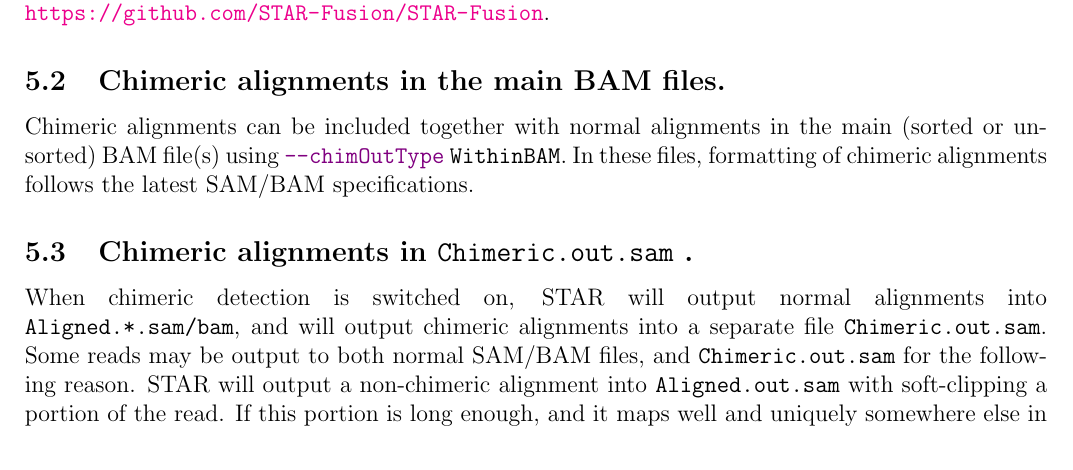
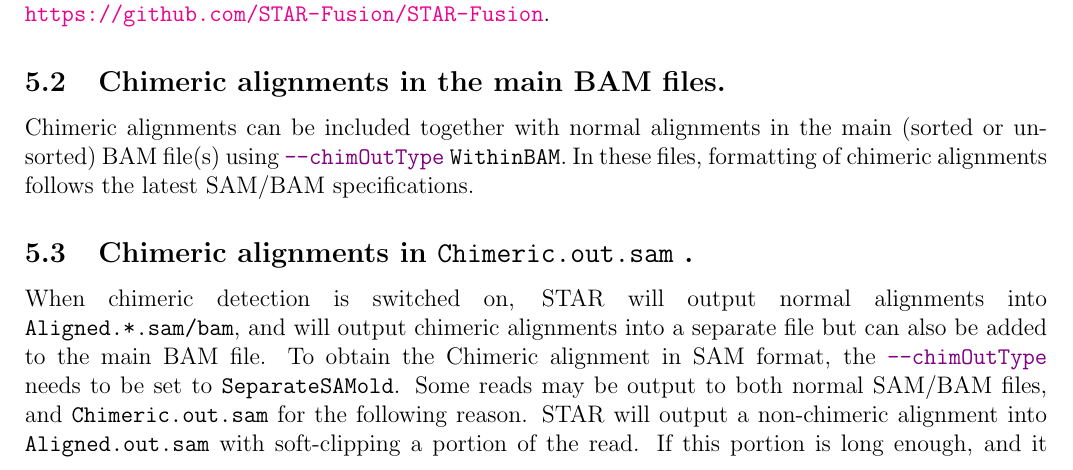
Before and after one commit to alexdobin/STAR, a LaTeX document (extras/doc-latex/STARmanual.tex): part of page 13 of 46 before the commit and part of page 13 of 47 after it, cut so that both start at the same text. Compiled offline with pdfLaTeX.

Commit message:
Update to manual with respect to --chimOutType SeparateSAMold

```diff
--- a/extras/doc-latex/STARmanual.tex
+++ b/extras/doc-latex/STARmanual.tex
@@ -335,7 +335,8 @@
 Chimeric alignments can be included together with normal alignments in the main (sorted or unsorted) BAM file(s) using \opt{chimOutType} \optv{WithinBAM}. In these files, formatting of chimeric alignments follows the latest SAM/BAM specifications.
 
 \subsection{Chimeric alignments in \ofilen{Chimeric.out.sam} .}
-When chimeric detection is switched on, STAR will output normal alignments into \ofilen{Aligned.*.sam/bam}, and will output chimeric alignments into a separate file \ofilen{Chimeric.out.sam}.
+When chimeric detection is switched on, STAR will output normal alignments into \ofilen{Aligned.*.sam/bam}, and will output chimeric alignments into a separate file but can also be added to the main BAM file.
+To obtain the Chimeric alignment in SAM format, the \opt{chimOutType} needs to be set to \optv{SeparateSAMold}.
 Some reads may be output to both normal SAM/BAM files, and \ofilen{Chimeric.out.sam} for the following reason. STAR will output a non-chimeric alignment into \ofilen{Aligned.out.sam} with soft-clipping a portion of the read. If this portion is long enough, and it maps well and uniquely  somewhere else in the genome, there will also be a chimeric alignment output into \ofilen{Chimeric.out.sam}. For instance, if you have a paired-end read where the second mate can be split chimerically into 70 and 30 bases. The 100b of the first mate + 70b of the 2nd mate map non-chimerically,and the mapping length/score are big enough, so they will be output into \ofilen{Aligned.out.sam} file. At the same time, the chimeric segments 100-mate1 + 70-mate2 and 30-mate2 will be output into \ofilen{Chimeric.out.sam}.
 
 \subsection{Chimeric alignments in \ofilen{Chimeric.out.junction}}
```
Also changed, not shown: CHANGES.md (+1 -1 lines).
